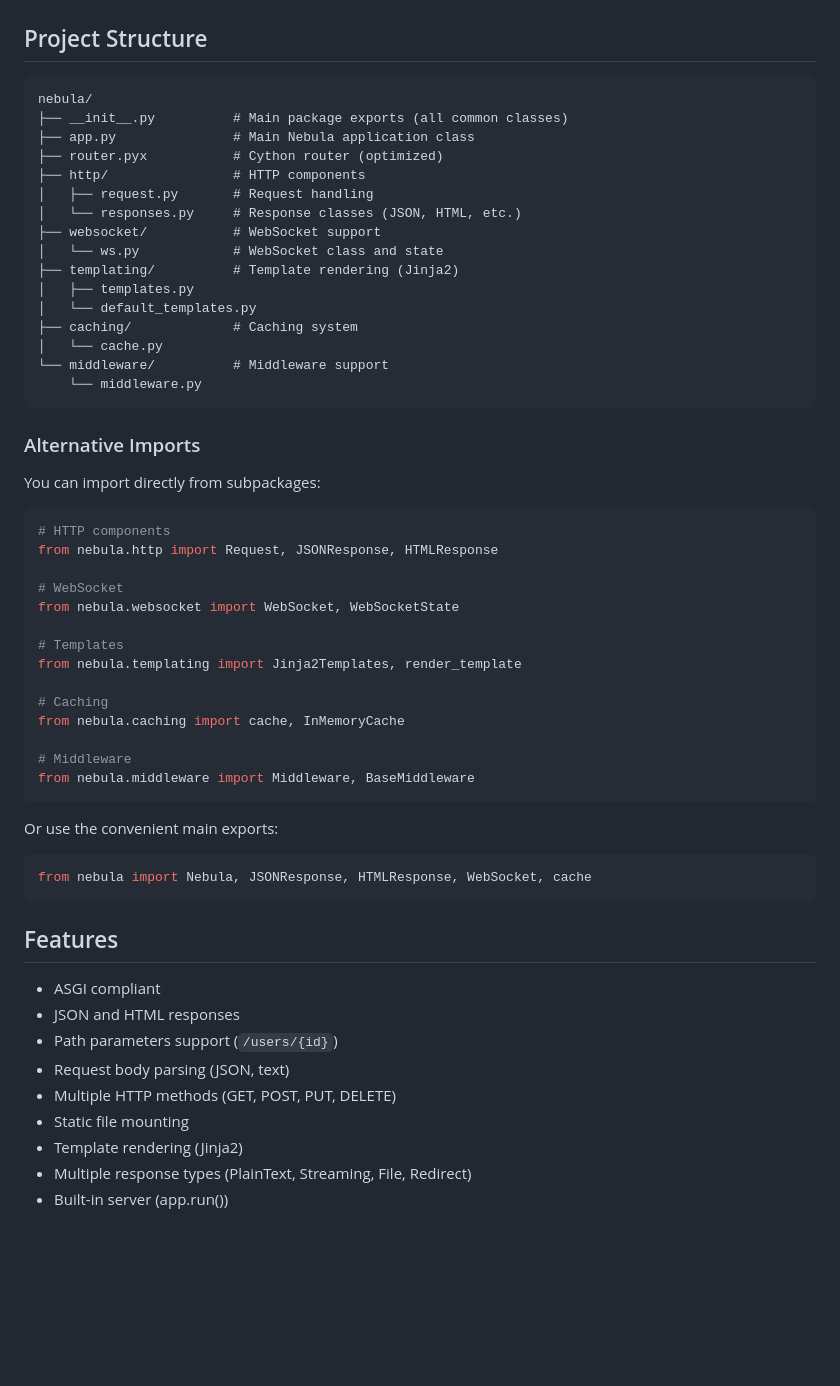
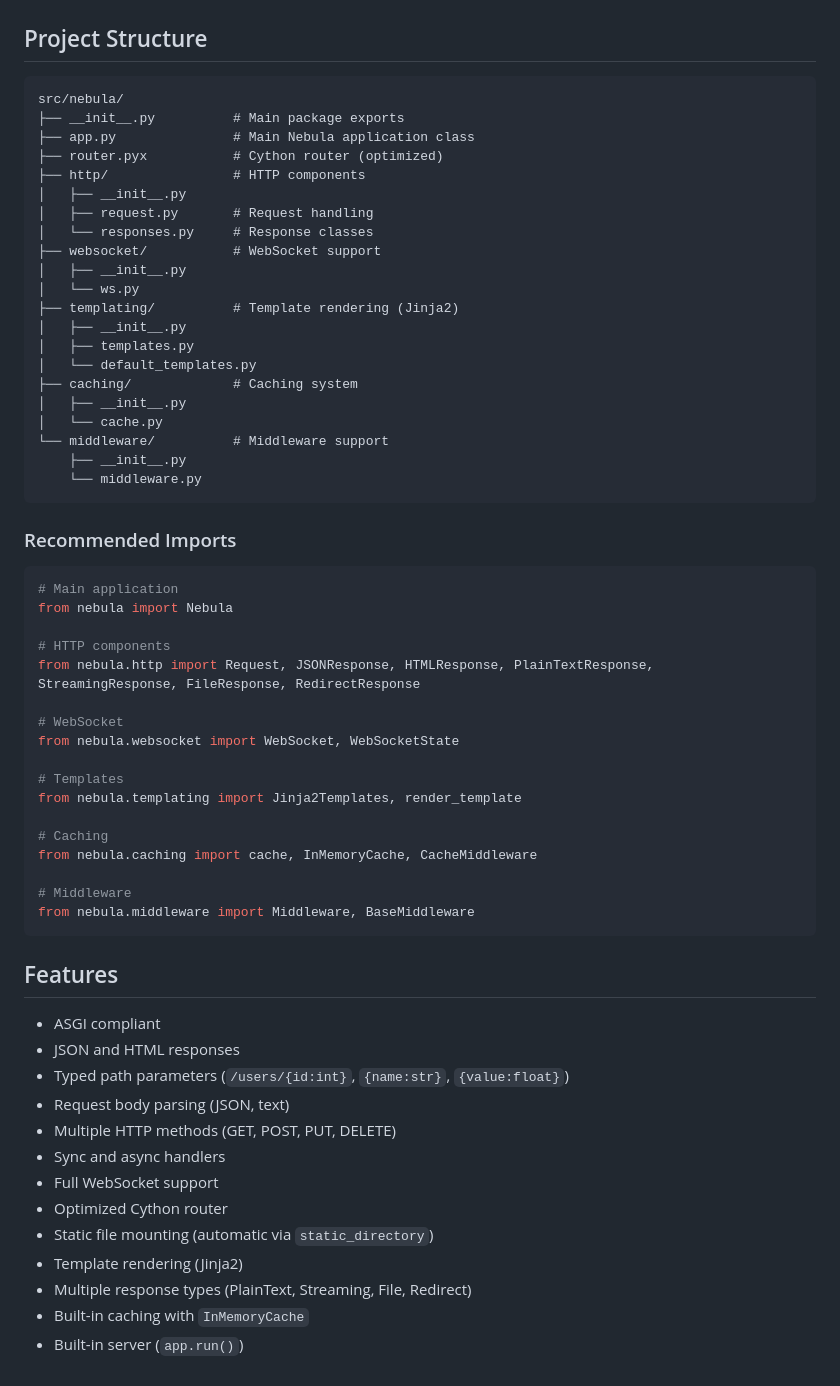
Before and after one commit to amogus-gggy/Project-Nebula, a Markdown page: README.md, the part around one of its changes. Drawn GitHub-style; blank space fills up the shorter version.

Commit message:
docs update and readme prerelease update

````diff
--- a/README.md
+++ b/README.md
@@ -128,31 +81,37 @@ python your_app.py
 ## Project Structure
 
 ```
-nebula/
-├── __init__.py          # Main package exports (all common classes)
+src/nebula/
+├── __init__.py          # Main package exports
 ├── app.py               # Main Nebula application class
 ├── router.pyx           # Cython router (optimized)
 ├── http/                # HTTP components
+│   ├── __init__.py
 │   ├── request.py       # Request handling
-│   └── responses.py     # Response classes (JSON, HTML, etc.)
+│   └── responses.py     # Response classes
 ├── websocket/           # WebSocket support
-│   └── ws.py            # WebSocket class and state
+│   ├── __init__.py
+│   └── ws.py
 ├── templating/          # Template rendering (Jinja2)
+│   ├── __init__.py
 │   ├── templates.py
 │   └── default_templates.py
 ├── caching/             # Caching system
+│   ├── __init__.py
 │   └── cache.py
 └── middleware/          # Middleware support
+    ├── __init__.py
     └── middleware.py
 ```
 
-### Alternative Imports
-
-You can import directly from subpackages:
+### Recommended Imports
 
 ```python
+# Main application
+from nebula import Nebula
+
 # HTTP components
-from nebula.http import Request, JSONResponse, HTMLResponse
+from nebula.http import Request, JSONResponse, HTMLResponse, PlainTextResponse, StreamingResponse, FileResponse, RedirectResponse
 
 # WebSocket
 from nebula.websocket import WebSocket, WebSocketState
@@ -161,26 +120,24 @@ from nebula.websocket import WebSocket, WebSocketState
 from nebula.templating import Jinja2Templates, render_template
 
 # Caching
-from nebula.caching import cache, InMemoryCache
+from nebula.caching import cache, InMemoryCache, CacheMiddleware
 
 # Middleware
 from nebula.middleware import Middleware, BaseMiddleware
-```
-
-Or use the convenient main exports:
-
-```python
-from nebula import Nebula, JSONResponse, HTMLResponse, WebSocket, cache
 ```
 
 ## Features
 
 - ASGI compliant
 - JSON and HTML responses
-- Path parameters support (`/users/{id}`)
+- Typed path parameters (`/users/{id:int}`, `{name:str}`, `{value:float}`)
 - Request body parsing (JSON, text)
 - Multiple HTTP methods (GET, POST, PUT, DELETE)
-- Static file mounting
+- Sync and async handlers
+- Full WebSocket support
+- Optimized Cython router
+- Static file mounting (automatic via `static_directory`)
 - Template rendering (Jinja2)
 - Multiple response types (PlainText, Streaming, File, Redirect)
-- Built-in server (app.run())
+- Built-in caching with `InMemoryCache`
+- Built-in server (`app.run()`)
````
Also changed, not shown: other parts of README.md (+11 -58 lines), DOCS.md (+25 -5 lines).
